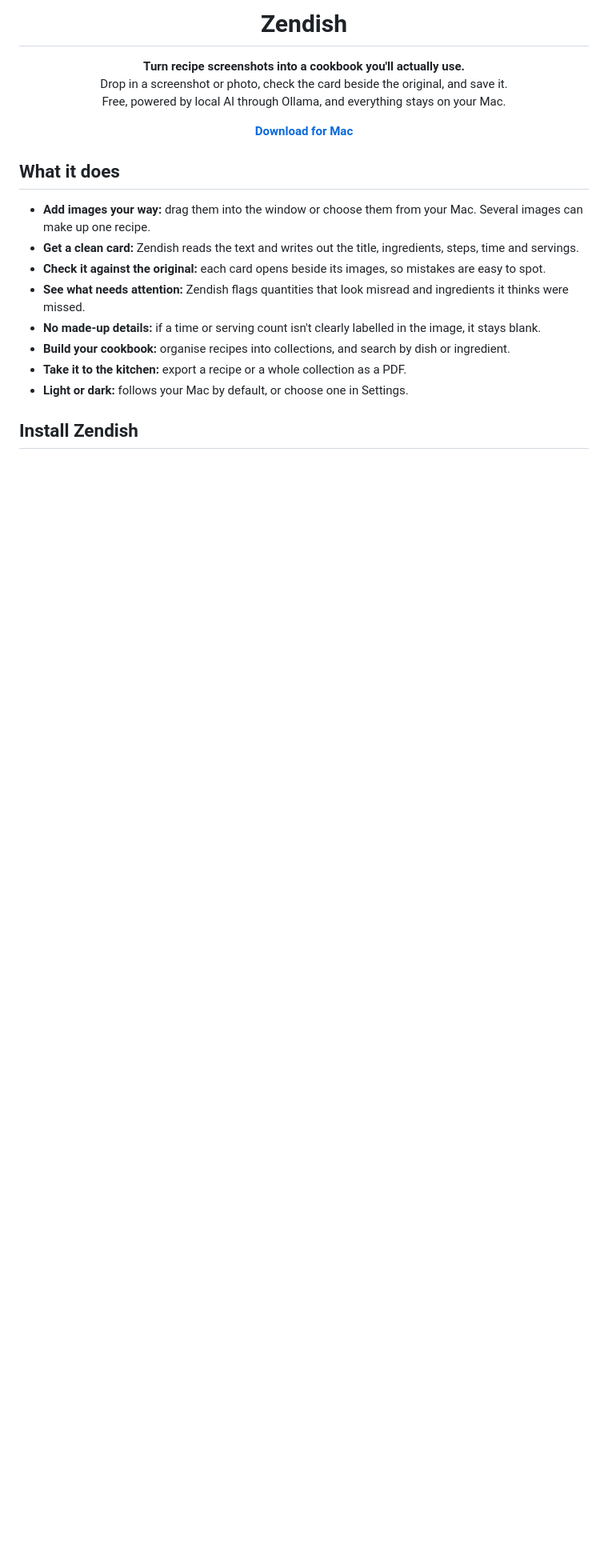
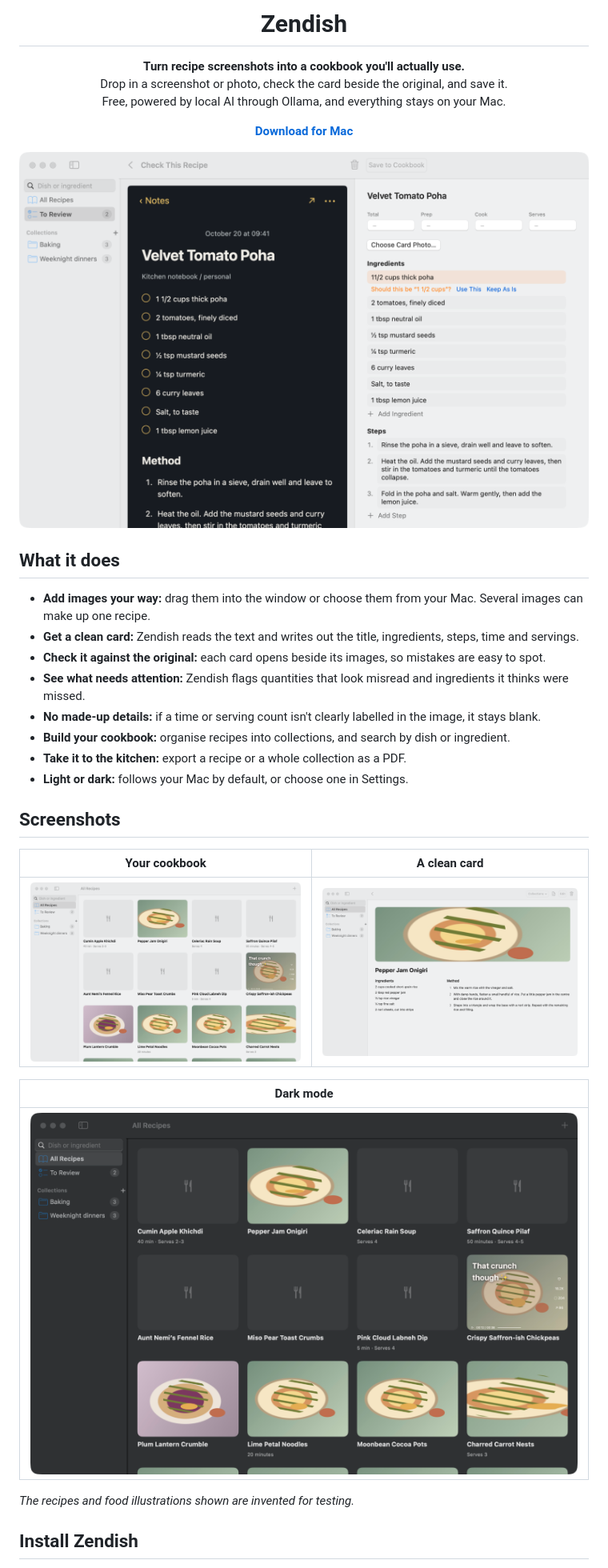
Before and after one commit to zenwyn-naicker/zendish, a Markdown page: README.md, the part around the change. Shown at 80% size. Rendered like a GitHub page; pictures changed too: docs/screenshots/cookbook.png (added), docs/screenshots/dark.png (added), docs/screenshots/recipe.png (added); blank space fills up the shorter version.

Commit message:
docs: add README screenshots
Co-Authored-By: Claude Opus 5.5 <noreply@anthropic.com>

```diff
--- a/README.md
+++ b/README.md
@@ -12,6 +12,8 @@ Free, powered by local AI through Ollama, and everything stays on your Mac.</p>
   <a href="https://github.com/zenwyn-naicker/zendish/releases/latest/download/Zendish.dmg"><strong>Download for Mac</strong></a>
 </p>
 
+![Zendish showing a recipe card beside its original screenshot, with a misread quantity flagged](docs/screenshots/review.png)
+
 ## What it does
 
 - **Add images your way:** drag them into the window or choose them from your Mac. Several images can make up one recipe.
@@ -22,6 +24,18 @@ Free, powered by local AI through Ollama, and everything stays on your Mac.</p>
 - **Build your cookbook:** organise recipes into collections, and search by dish or ingredient.
 - **Take it to the kitchen:** export a recipe or a whole collection as a PDF.
 - **Light or dark:** follows your Mac by default, or choose one in Settings.
+
+## Screenshots
+
+| Your cookbook | A clean card |
+|---|---|
+| ![A grid of recipe cards with collections in the sidebar](docs/screenshots/cookbook.png) | ![A recipe with its ingredients beside the method](docs/screenshots/recipe.png) |
+
+| Dark mode |
+|---|
+| ![The cookbook in dark mode](docs/screenshots/dark.png) |
+
+*The recipes and food illustrations shown are invented for testing.*
 
 ## Install Zendish
 
```
